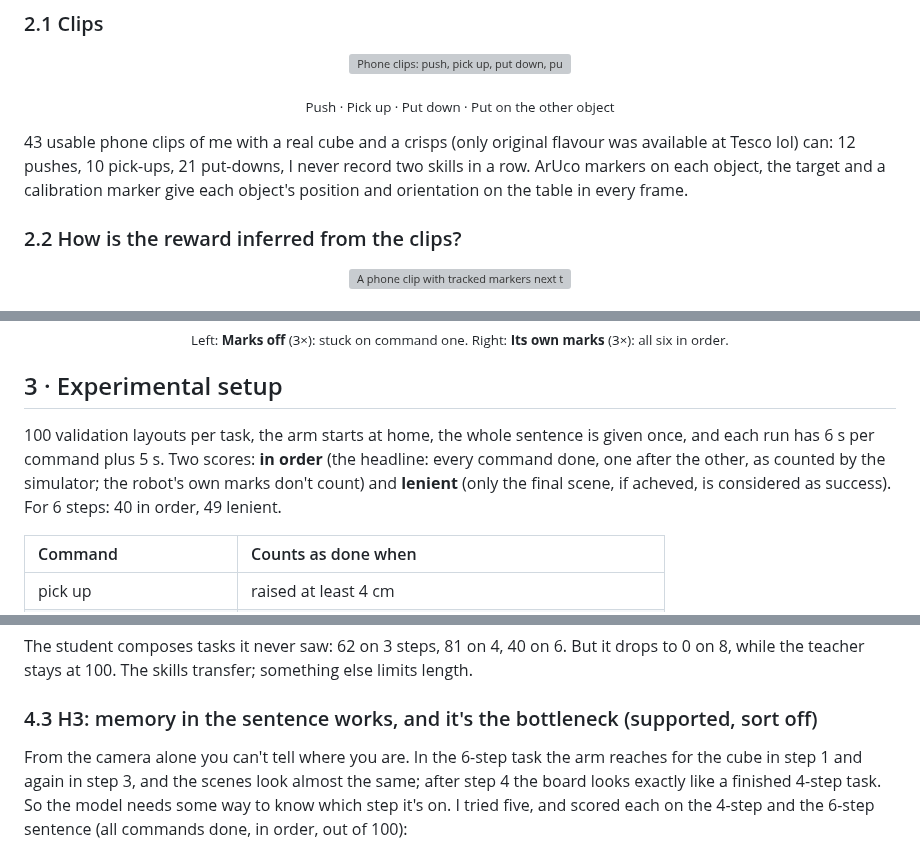
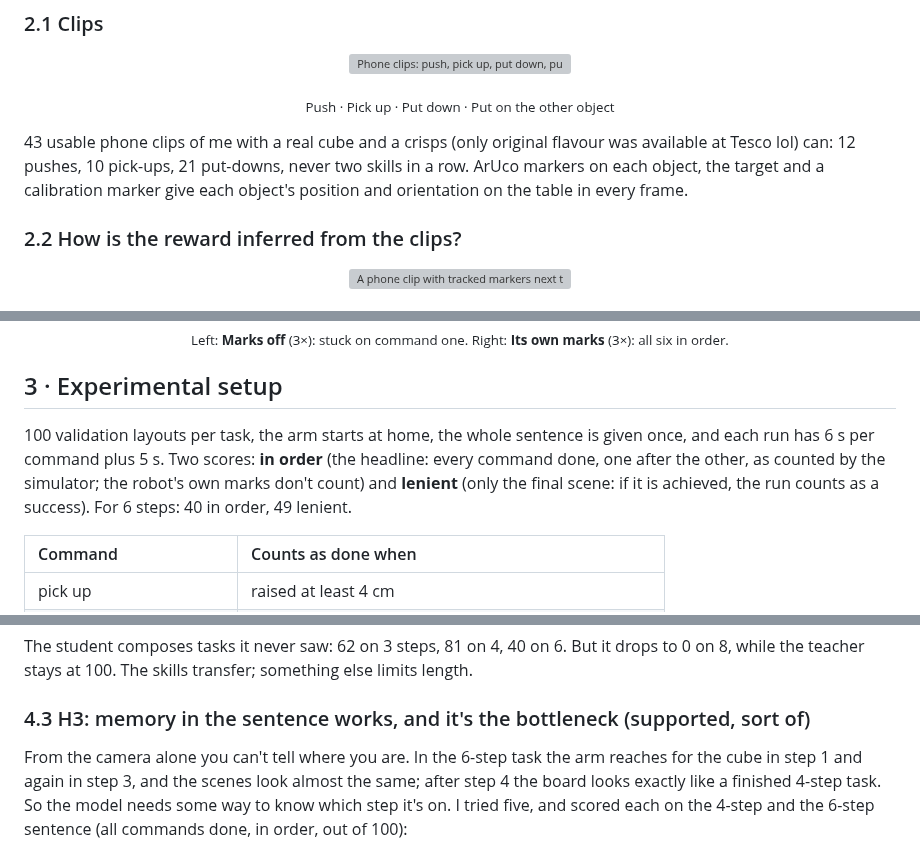
Before and after one commit to TheUndercover01/VLA-Humanoid, a Markdown page: README.md, 3 parts joined by grey strips. GitHub-like rendering; grey boxes are pictures that could not be loaded.

```diff
--- a/README.md
+++ b/README.md
@@ -97,7 +97,8 @@ The question: if a robot is only ever shown single skills, can it carry out a mu
 </p>
 <p align="center"><sub>Push · Pick up · Put down · Put on the other object</sub></p>
 
-43 usable phone clips of me with a real cube and a crisps (only original flavour was available at Tesco lol) can: 12 pushes, 10 pick-ups, 21 put-downs, I never record two skills in a row. ArUco markers on each object, the target and a calibration marker give each object's position and orientation on the table in every frame.
+43 usable phone clips of me with a real cube and a crisps (only original flavour was available at Tesco lol) can: 12 pushes, 10 pick-ups, 21 put-downs, never two skills in a row. ArUco markers on each object, the target and a calibration marker give each object's position and orientation on the table in every frame.
+
 ### 2.2 How is the reward inferred from the clips?
 
 <p align="center">
@@ -150,7 +151,7 @@ The number of commands in front is random, so the current command shows up at ev
 
 ## 3 · Experimental setup
 
-100 validation layouts per task, the arm starts at home, the whole sentence is given once, and each run has 6 s per command plus 5 s. Two scores: **in order** (the headline: every command done, one after the other, as counted by the simulator; the robot's own marks don't count) and **lenient** (only the final scene, if acheved, is considered as success). For 6 steps: 40 in order, 49 lenient.
+100 validation layouts per task, the arm starts at home, the whole sentence is given once, and each run has 6 s per command plus 5 s. Two scores: **in order** (the headline: every command done, one after the other, as counted by the simulator; the robot's own marks don't count) and **lenient** (only the final scene: if it is achieved, the run counts as a success). For 6 steps: 40 in order, 49 lenient.
 
 | Command | Counts as done when |
 | :--- | :--- |
@@ -173,7 +174,7 @@ The teacher, trained only on the clip-derived reward, does every single skill 10
 
 The student composes tasks it never saw: 62 on 3 steps, 81 on 4, 40 on 6. But it drops to 0 on 8, while the teacher stays at 100. The skills transfer; something else limits length.
 
-### 4.3 H3: memory in the sentence works, and it's the bottleneck (supported, sort off)
+### 4.3 H3: memory in the sentence works, and it's the bottleneck (supported, sort of)
 
 From the camera alone you can't tell where you are. In the 6-step task the arm reaches for the cube in step 1 and again in step 3, and the scenes look almost the same; after step 4 the board looks exactly like a finished 4-step task. So the model needs some way to know which step it's on. I tried five, and scored each on the 4-step and the 6-step sentence (all commands done, in order, out of 100):
 
```
Also changed, not shown: other parts of README.md (+10 -10 lines).
